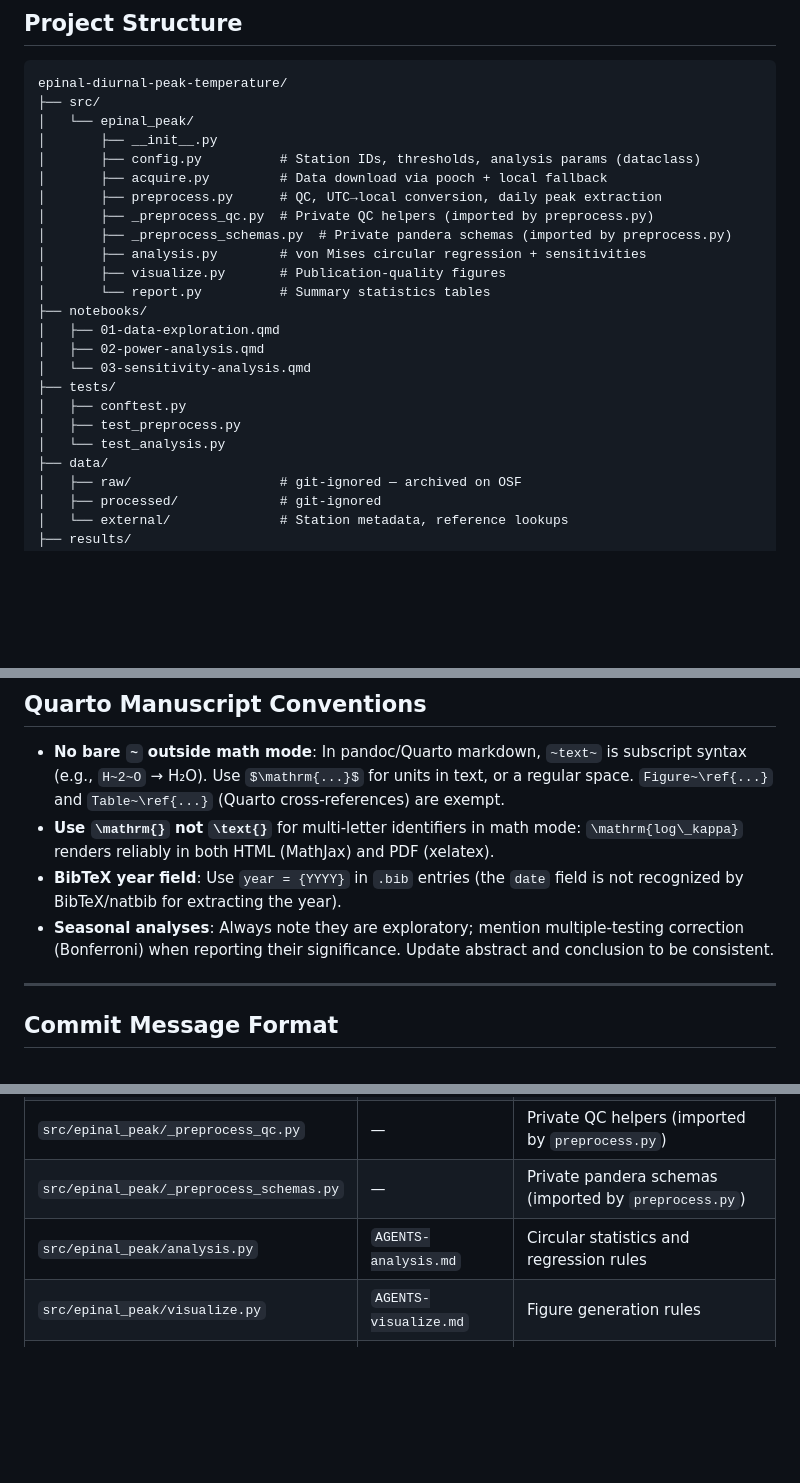
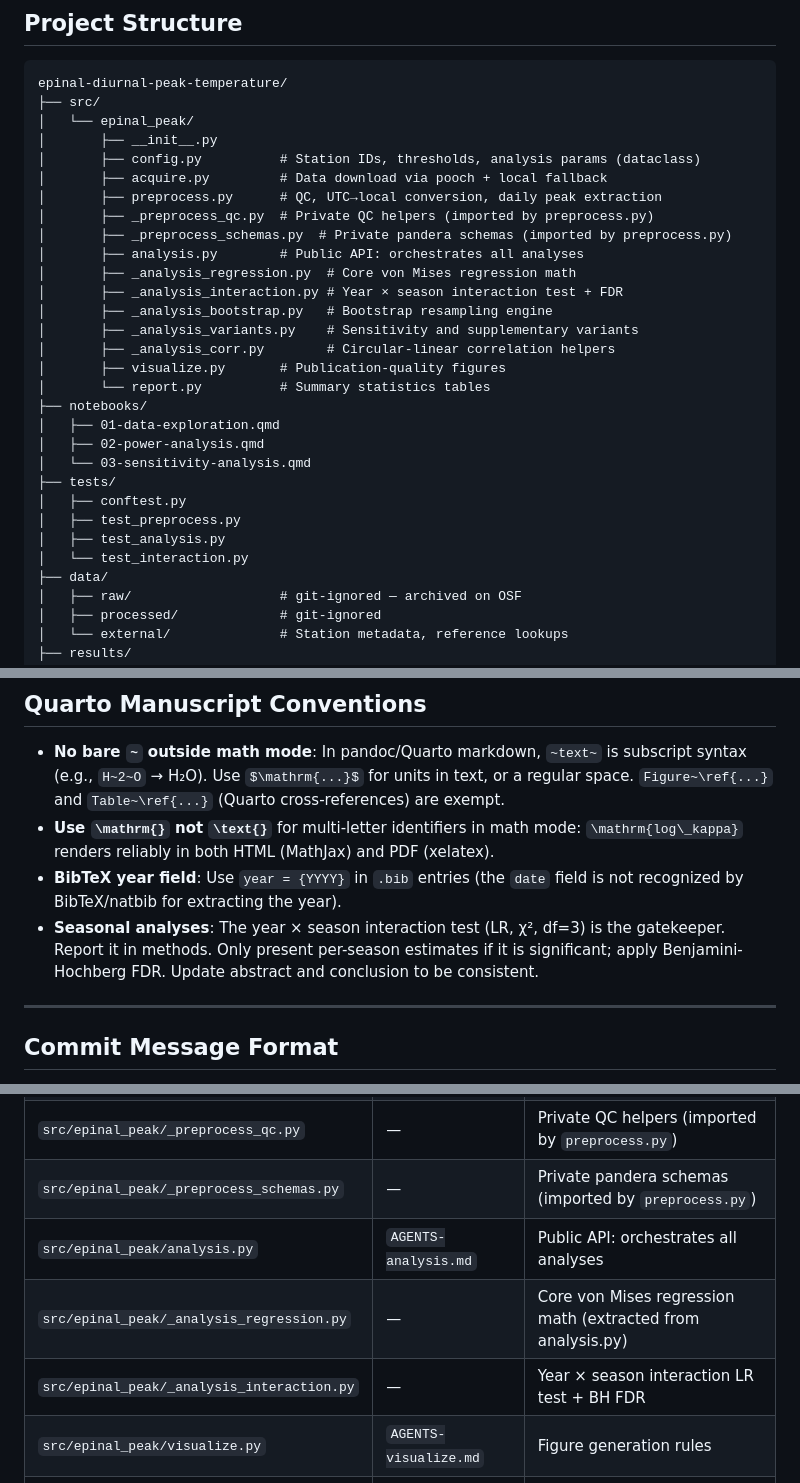
Before and after one commit to Ron-RONZZ-org/epinal-diurnal-peak-temperature, a Markdown page: AGENTS.md, 3 parts joined by grey strips. GitHub-like rendering; blank space fills up the shorter version.

Commit message:
docs: update AGENTS.md for interaction test module + hierarchical seasonal inference
- Added _analysis_regression.py, _analysis_interaction.py to project structure and module table
- Added guideline #11: hierarchical seasonal inference (interaction test + FDR)
- Updated seasonal analyses convention to reflect interaction test gatekeeper approach

```diff
--- a/AGENTS.md
+++ b/AGENTS.md
@@ -28,7 +28,12 @@ epinal-diurnal-peak-temperature/
 │       ├── preprocess.py      # QC, UTC→local conversion, daily peak extraction
 │       ├── _preprocess_qc.py  # Private QC helpers (imported by preprocess.py)
 │       ├── _preprocess_schemas.py  # Private pandera schemas (imported by preprocess.py)
-│       ├── analysis.py        # von Mises circular regression + sensitivities
+│       ├── analysis.py        # Public API: orchestrates all analyses
+│       ├── _analysis_regression.py  # Core von Mises regression math
+│       ├── _analysis_interaction.py # Year × season interaction test + FDR
+│       ├── _analysis_bootstrap.py   # Bootstrap resampling engine
+│       ├── _analysis_variants.py    # Sensitivity and supplementary variants
+│       ├── _analysis_corr.py        # Circular-linear correlation helpers
 │       ├── visualize.py       # Publication-quality figures
 │       └── report.py          # Summary statistics tables
 ├── notebooks/
@@ -38,7 +43,8 @@ epinal-diurnal-peak-temperature/
 ├── tests/
 │   ├── conftest.py
 │   ├── test_preprocess.py
-│   └── test_analysis.py
+│   ├── test_analysis.py
+│   └── test_interaction.py
 ├── data/
 │   ├── raw/                   # git-ignored — archived on OSF
 │   ├── processed/             # git-ignored
@@ -133,7 +140,7 @@ Install: `pip install -e ".[dev]"`
 - **No bare `~` outside math mode**: In pandoc/Quarto markdown, `~text~` is subscript syntax (e.g., `H~2~O` → H₂O). Use `$\mathrm{...}$` for units in text, or a regular space. `Figure~\ref{...}` and `Table~\ref{...}` (Quarto cross-references) are exempt.
 - **Use `\mathrm{}` not `\text{}`** for multi-letter identifiers in math mode: `\mathrm{log\_kappa}` renders reliably in both HTML (MathJax) and PDF (xelatex).
 - **BibTeX year field**: Use `year = {YYYY}` in `.bib` entries (the `date` field is not recognized by BibTeX/natbib for extracting the year).
-- **Seasonal analyses**: Always note they are exploratory; mention multiple-testing correction (Bonferroni) when reporting their significance. Update abstract and conclusion to be consistent.
+- **Seasonal analyses**: The year × season interaction test (LR, χ², df=3) is the gatekeeper. Report it in methods. Only present per-season estimates if it is significant; apply Benjamini-Hochberg FDR. Update abstract and conclusion to be consistent.
 
 ---
 
@@ -171,7 +178,9 @@ Reference GitHub issues by number: `feat(#5): implement pooch-based data acquisi
 | `src/epinal_peak/preprocess.py` | `AGENTS-preprocess.md` | QC and preprocessing rules |
 | `src/epinal_peak/_preprocess_qc.py` | — | Private QC helpers (imported by `preprocess.py`) |
 | `src/epinal_peak/_preprocess_schemas.py` | — | Private pandera schemas (imported by `preprocess.py`) |
-| `src/epinal_peak/analysis.py` | `AGENTS-analysis.md` | Circular statistics and regression rules |
+| `src/epinal_peak/analysis.py` | `AGENTS-analysis.md` | Public API: orchestrates all analyses |
+| `src/epinal_peak/_analysis_regression.py` | — | Core von Mises regression math (extracted from analysis.py) |
+| `src/epinal_peak/_analysis_interaction.py` | — | Year × season interaction LR test + BH FDR |
 | `src/epinal_peak/visualize.py` | `AGENTS-visualize.md` | Figure generation rules |
 | `notebooks/` | `AGENTS-notebooks.md` | Notebook conventions |
 | `tests/` | `AGENTS-tests.md` | Testing conventions |
```
Also changed, not shown: other parts of AGENTS.md (+2 -1 lines).
